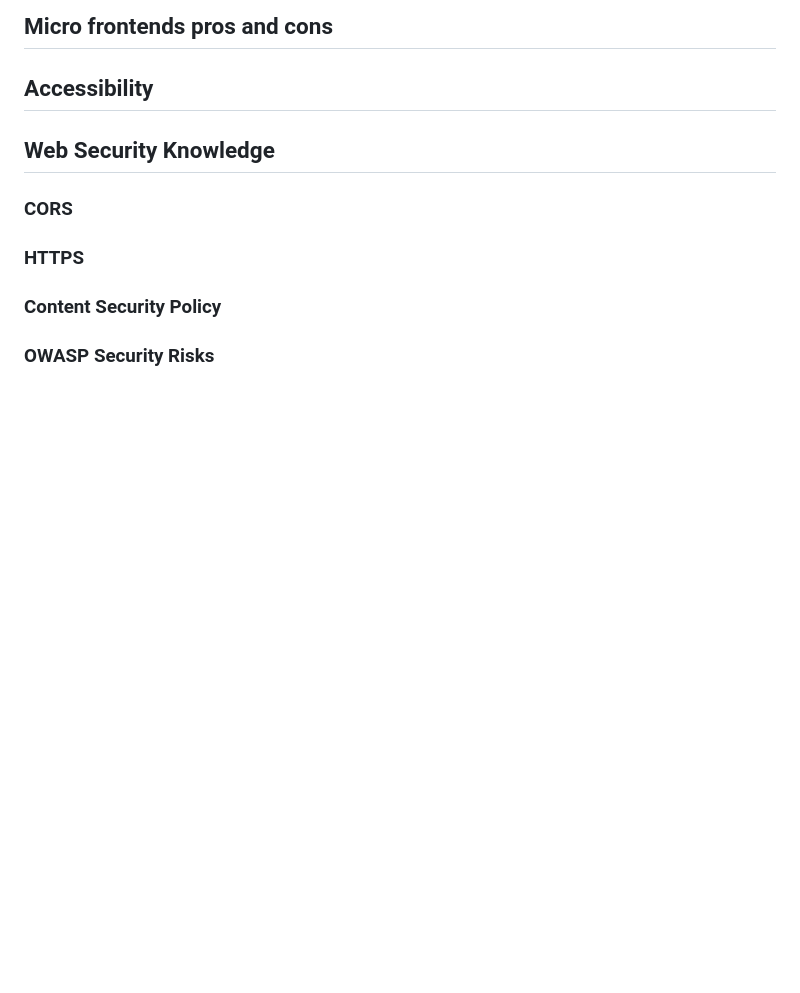
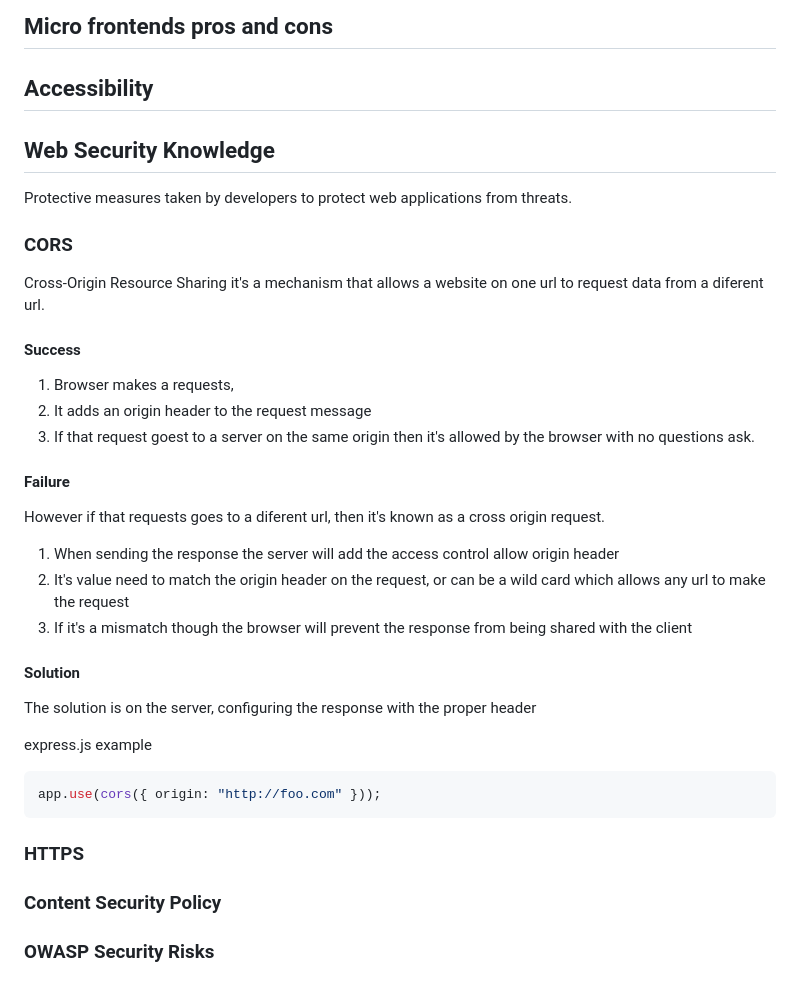
Before and after one commit to degrecci/I-should-know-about-development, a Markdown page: frontend/notes.md, the part around the change. GitHub-like rendering; blank space fills up the shorter version.

Commit message:
feat: add CORS

````diff
--- a/frontend/notes.md
+++ b/frontend/notes.md
@@ -222,7 +222,35 @@ Server Side Rendering came to solve the few problems of SPA's. This method rever
 
 ## Web Security Knowledge
 
+Protective measures taken by developers to protect web applications from threats.
+
 ### CORS
+
+Cross-Origin Resource Sharing it's a mechanism that allows a website on one url to request data from a diferent url.
+
+#### Success
+
+1. Browser makes a requests,
+2. It adds an origin header to the request message
+3. If that request goest to a server on the same origin then it's allowed by the browser with no questions ask.
+
+#### Failure
+
+However if that requests goes to a diferent url, then it's known as a cross origin request.
+
+1. When sending the response the server will add the access control allow origin header
+2. It's value need to match the origin header on the request, or can be a wild card which allows any url to make the request
+3. If it's a mismatch though the browser will prevent the response from being shared with the client
+
+#### Solution
+
+The solution is on the server, configuring the response with the proper header
+
+express.js example
+
+```js
+app.use(cors({ origin: "http://foo.com" }));
+```
 
 ### HTTPS
 
````
